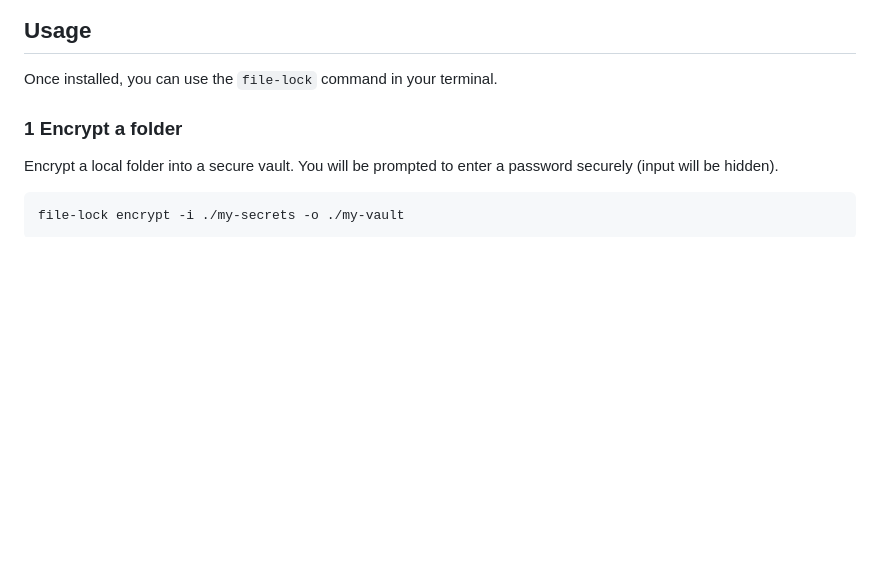
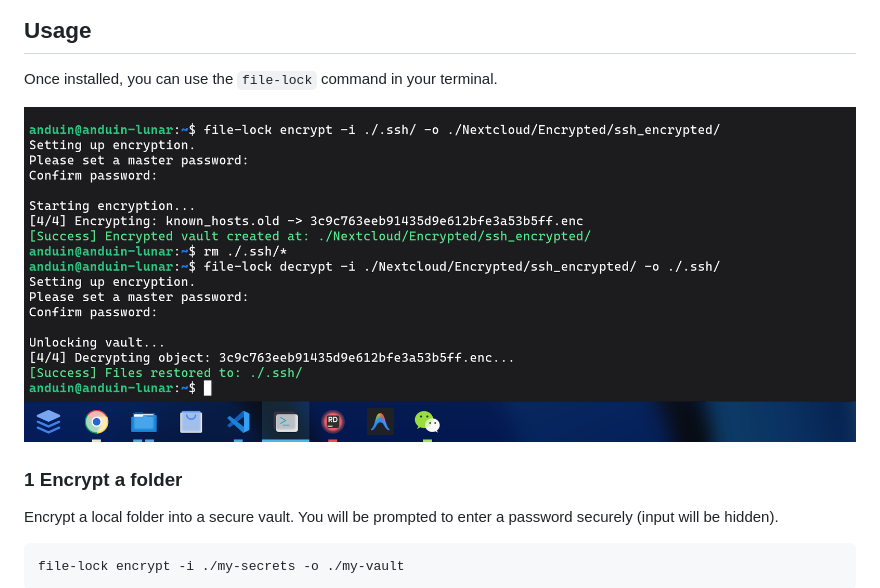
Before and after one commit to AiursoftWeb/FileLock, a Markdown page: README.md, the part around the change. GitHub-like rendering; pictures changed too: screenshot.png (added); blank space fills up the shorter version.

Commit message:
Implement code changes to enhance functionality and improve performance

```diff
--- a/README.md
+++ b/README.md
@@ -35,6 +35,8 @@ dotnet tool install --global Aiursoft.FileLock
 ## Usage
 
 Once installed, you can use the `file-lock` command in your terminal.
+
+![screenshot](./screenshot.png)
 
 ### 1 Encrypt a folder
 
```
